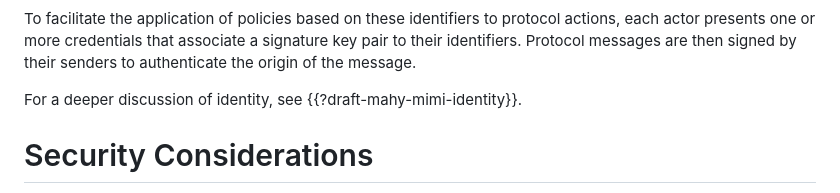
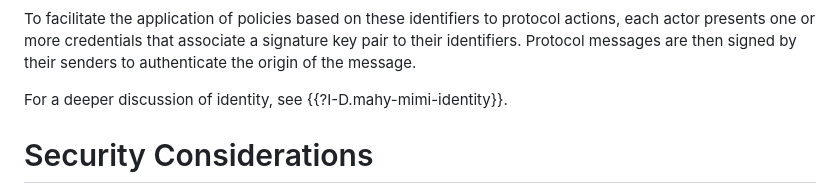
Before and after one commit to ietf-wg-mimi/mimi-arch, a Markdown page: draft-barnes-mimi-arch.md, the part around the change. GitHub-like rendering.

Commit message:
Fix lint

```diff
--- a/draft-barnes-mimi-arch.md
+++ b/draft-barnes-mimi-arch.md
@@ -350,7 +350,7 @@ actions, each actor presents one or more credentials that associate a signature
 key pair to their identifiers.  Protocol messages are then signed by their
 senders to authenticate the origin of the message.
 
-For a deeper discussion of identity, see {{?draft-mahy-mimi-identity}}.
+For a deeper discussion of identity, see {{?I-D.mahy-mimi-identity}}.
 
 # Security Considerations
 
```
